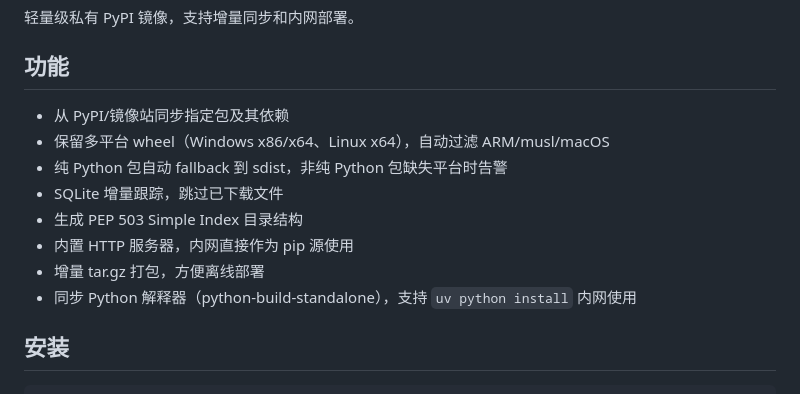
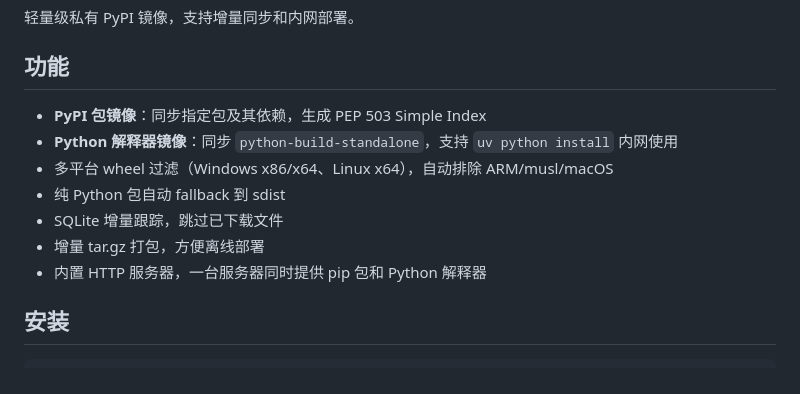
Before and after one commit to aggjjfd/pip-mirror, a Markdown page: README.md, the part around one of its changes. GitHub-like rendering.

```diff
--- a/README.md
+++ b/README.md
@@ -4,14 +4,13 @@
 
 ## 功能
 
-- 从 PyPI/镜像站同步指定包及其依赖
-- 保留多平台 wheel（Windows x86/x64、Linux x64），自动过滤 ARM/musl/macOS
-- 纯 Python 包自动 fallback 到 sdist，非纯 Python 包缺失平台时告警
+- **PyPI 包镜像**：同步指定包及其依赖，生成 PEP 503 Simple Index
+- **Python 解释器镜像**：同步 `python-build-standalone`，支持 `uv python install` 内网使用
+- 多平台 wheel 过滤（Windows x86/x64、Linux x64），自动排除 ARM/musl/macOS
+- 纯 Python 包自动 fallback 到 sdist
 - SQLite 增量跟踪，跳过已下载文件
-- 生成 PEP 503 Simple Index 目录结构
-- 内置 HTTP 服务器，内网直接作为 pip 源使用
 - 增量 tar.gz 打包，方便离线部署
-- 同步 Python 解释器（python-build-standalone），支持 `uv python install` 内网使用
+- 内置 HTTP 服务器，一台服务器同时提供 pip 包和 Python 解释器
 
 ## 安装
 
```
Also changed, not shown: other parts of README.md (+43 -7 lines).
